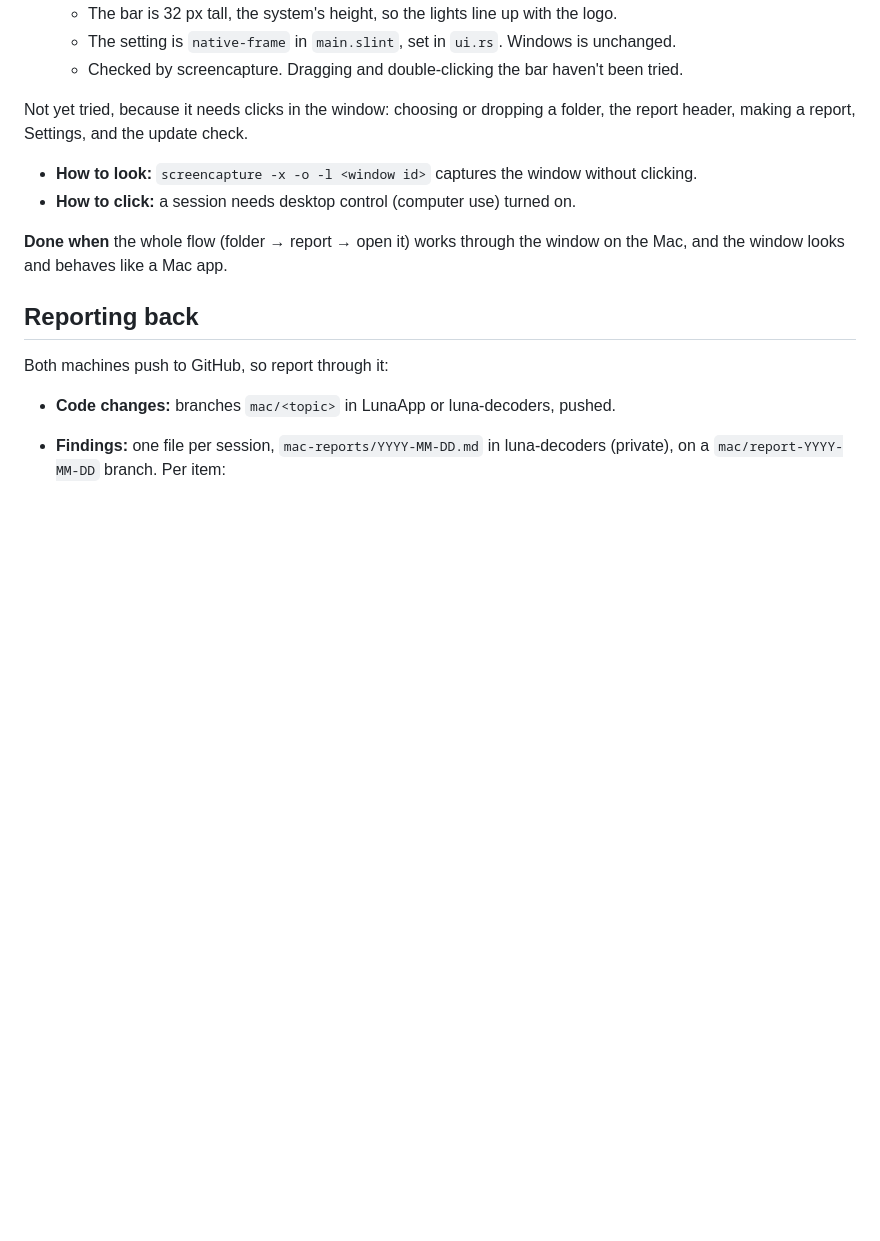
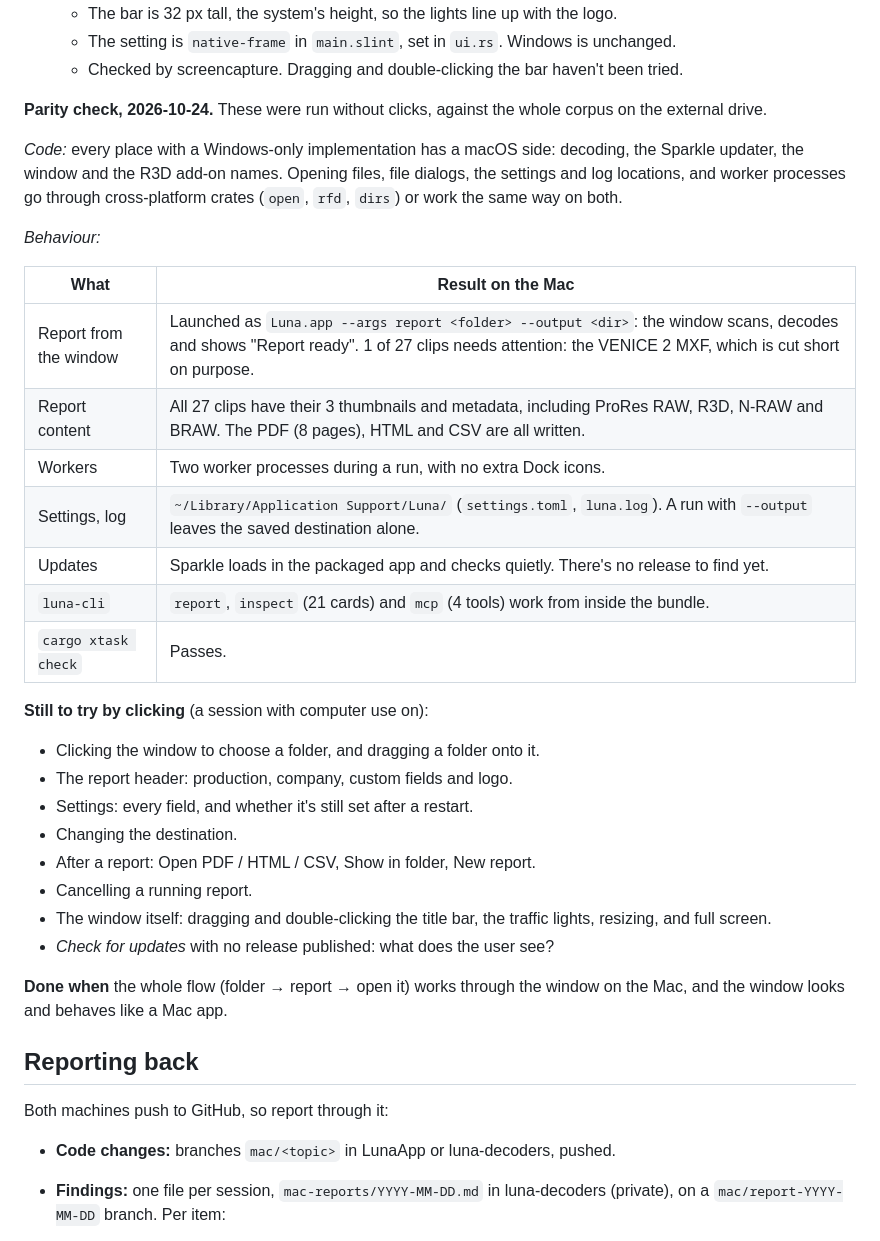
Before and after one commit to shakedex/LunaApp, a Markdown page: docs/macos.md, the part around the change. GitHub-like rendering; blank space fills up the shorter version.

Commit message:
docs(macos): item 7 parity check results and the click tests still to run
Co-Authored-By: Claude Opus 5.5 <noreply@anthropic.com>

```diff
--- a/docs/macos.md
+++ b/docs/macos.md
@@ -210,11 +210,36 @@ Found so far:
   - The setting is `native-frame` in `main.slint`, set in `ui.rs`. Windows is unchanged.
   - Checked by screencapture. Dragging and double-clicking the bar haven't been tried.
 
-Not yet tried, because it needs clicks in the window: choosing or dropping a folder, the
-report header, making a report, Settings, and the update check.
-- **How to look:** `screencapture -x -o -l <window id>` captures the window without
-  clicking.
-- **How to click:** a session needs desktop control (computer use) turned on.
+**Parity check, 2026-10-24.** These were run without clicks, against the whole corpus on the
+external drive.
+
+*Code:* every place with a Windows-only implementation has a macOS side: decoding, the
+Sparkle updater, the window and the R3D add-on names. Opening files, file dialogs, the
+settings and log locations, and worker processes go through cross-platform crates
+(`open`, `rfd`, `dirs`) or work the same way on both.
+
+*Behaviour:*
+
+| What | Result on the Mac |
+|---|---|
+| Report from the window | Launched as `Luna.app --args report <folder> --output <dir>`: the window scans, decodes and shows "Report ready". 1 of 27 clips needs attention: the VENICE 2 MXF, which is cut short on purpose. |
+| Report content | All 27 clips have their 3 thumbnails and metadata, including ProRes RAW, R3D, N-RAW and BRAW. The PDF (8 pages), HTML and CSV are all written. |
+| Workers | Two worker processes during a run, with no extra Dock icons. |
+| Settings, log | `~/Library/Application Support/Luna/` (`settings.toml`, `luna.log`). A run with `--output` leaves the saved destination alone. |
+| Updates | Sparkle loads in the packaged app and checks quietly. There's no release to find yet. |
+| `luna-cli` | `report`, `inspect` (21 cards) and `mcp` (4 tools) work from inside the bundle. |
+| `cargo xtask check` | Passes. |
+
+**Still to try by clicking** (a session with computer use on):
+- Clicking the window to choose a folder, and dragging a folder onto it.
+- The report header: production, company, custom fields and logo.
+- Settings: every field, and whether it's still set after a restart.
+- Changing the destination.
+- After a report: Open PDF / HTML / CSV, Show in folder, New report.
+- Cancelling a running report.
+- The window itself: dragging and double-clicking the title bar, the traffic lights,
+  resizing, and full screen.
+- *Check for updates* with no release published: what does the user see?
 
 **Done when** the whole flow (folder → report → open it) works through the window on the
 Mac, and the window looks and behaves like a Mac app.
```
